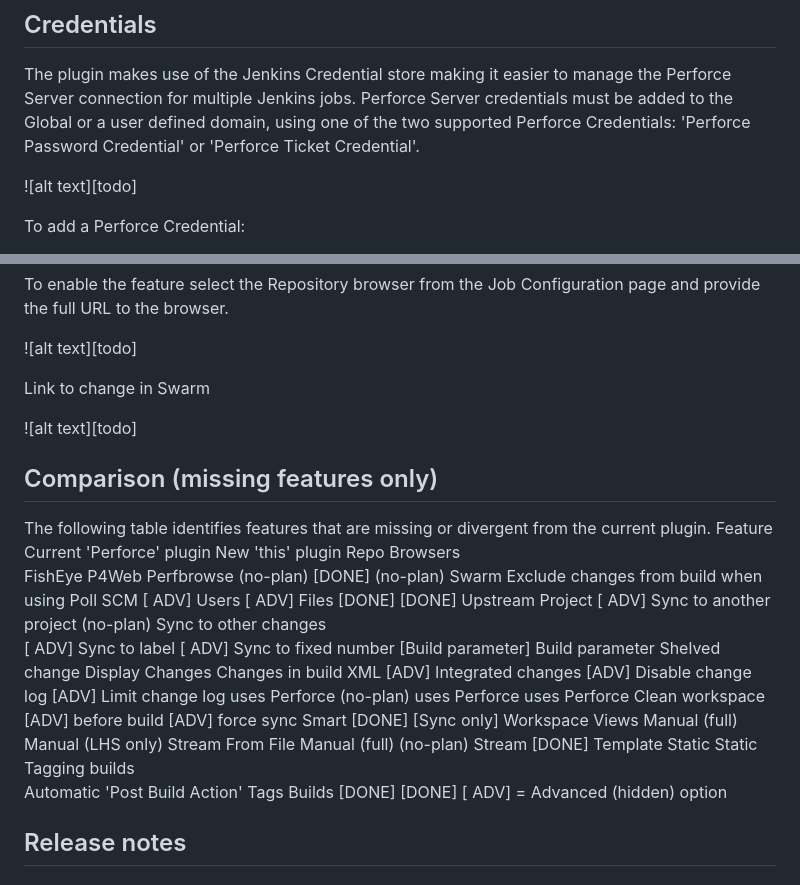
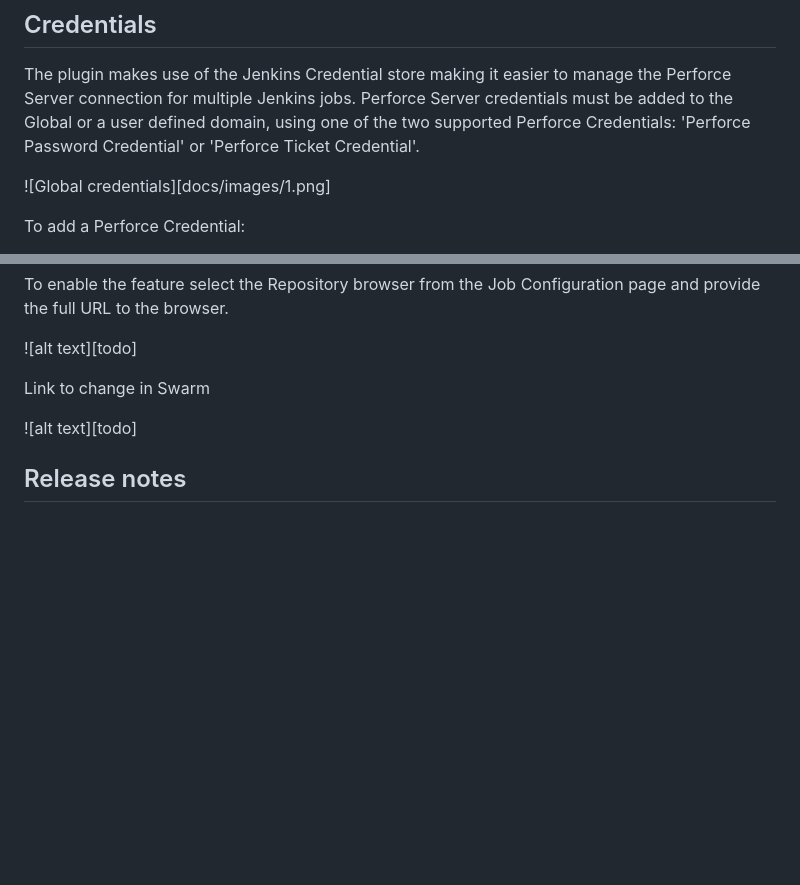
Before and after one commit to jenkinsci/p4-plugin, a Markdown page: README.md, 2 parts joined by grey strips. Rendered like a GitHub page; blank space fills up the shorter version.

Commit message:
Add an image to Markdown

```diff
--- a/README.md
+++ b/README.md
@@ -36,7 +36,7 @@ Note: for the tests to run you must have p4d in your PATH, to skip tests use the
 
 The plugin makes use of the Jenkins Credential store making it easier to manage the Perforce Server connection for multiple Jenkins jobs.  Perforce Server credentials must be added to the Global or a user defined domain, using one of the two supported Perforce Credentials: 'Perforce Password Credential' or 'Perforce Ticket Credential'.
 
-![alt text][todo]
+![Global credentials][docs/images/1.png]
 
 To add a Perforce Credential:
 
@@ -213,68 +222,6 @@ Link to change in Swarm
 
 ![alt text][todo]
 
-## Comparison (missing features only)
-
-The following table identifies features that are missing or divergent from the current plugin.
-Feature
-Current 'Perforce' plugin
-New 'this' plugin
-Repo Browsers
-FishEye
-P4Web
-Perfbrowse
-(no-plan)
-[DONE]
-(no-plan)
-Swarm
-Exclude changes from build when
-using Poll SCM
-[ ADV] Users
-[ ADV] Files
-[DONE]
-[DONE]
-Upstream Project	[ ADV] Sync to another project	(no-plan)
-Sync to other changes
-[ ADV] Sync to label
-[ ADV] Sync to fixed number
-[Build parameter]
-Build parameter
-Shelved change
-Display Changes
-Changes in build XML
-[ADV] Integrated changes
-[ADV] Disable change log
-[ADV] Limit change log
-uses Perforce
-(no-plan)
-uses Perforce
-uses Perforce
-Clean workspace
-[ADV] before build
-[ADV] force sync
-Smart
-[DONE]
-[Sync only]
-Workspace Views
-Manual (full)
-Manual (LHS only)
-Stream
-From File
-Manual (full)
-(no-plan)
-Stream
-[DONE]
-Template
-Static
-Static
-Tagging builds
-Automatic 'Post Build Action'
-Tags Builds
-[DONE]
-[DONE]
-[ ADV] = Advanced (hidden) option
-
-
 ## Release notes
 
 ### 2014.2 release
```
Also changed, not shown: other parts of README.md (+35 -26 lines), docs/images/1.png (added).
